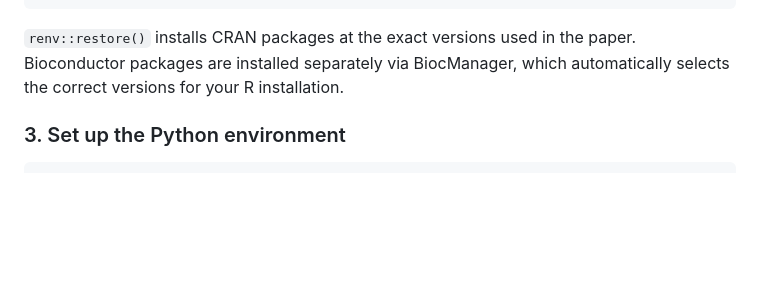
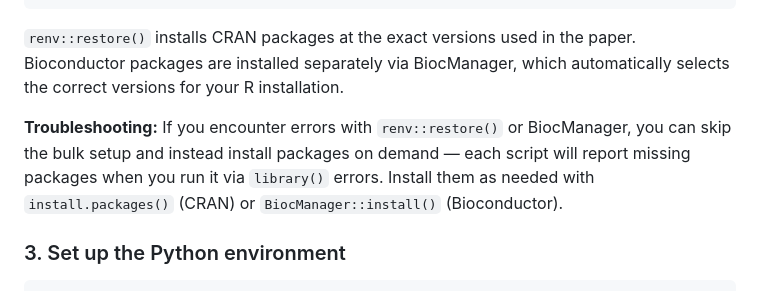
Before and after one commit to MusserLab/monoamine-signaling-in-sponges, a Markdown page: README.md, the part around the change. Rendered like a GitHub page; blank space fills up the shorter version.

Commit message:
Add troubleshooting note for package installation
Co-Authored-By: Claude Opus 4.6 <noreply@anthropic.com>

````diff
--- a/README.md
+++ b/README.md
@@ -129,6 +129,8 @@ BiocManager::install(c(
 
 `renv::restore()` installs CRAN packages at the exact versions used in the paper. Bioconductor packages are installed separately via BiocManager, which automatically selects the correct versions for your R installation.
 
+**Troubleshooting:** If you encounter errors with `renv::restore()` or BiocManager, you can skip the bulk setup and instead install packages on demand — each script will report missing packages when you run it via `library()` errors. Install them as needed with `install.packages()` (CRAN) or `BiocManager::install()` (Bioconductor).
+
 ### 3. Set up the Python environment
 
 ```bash
````
